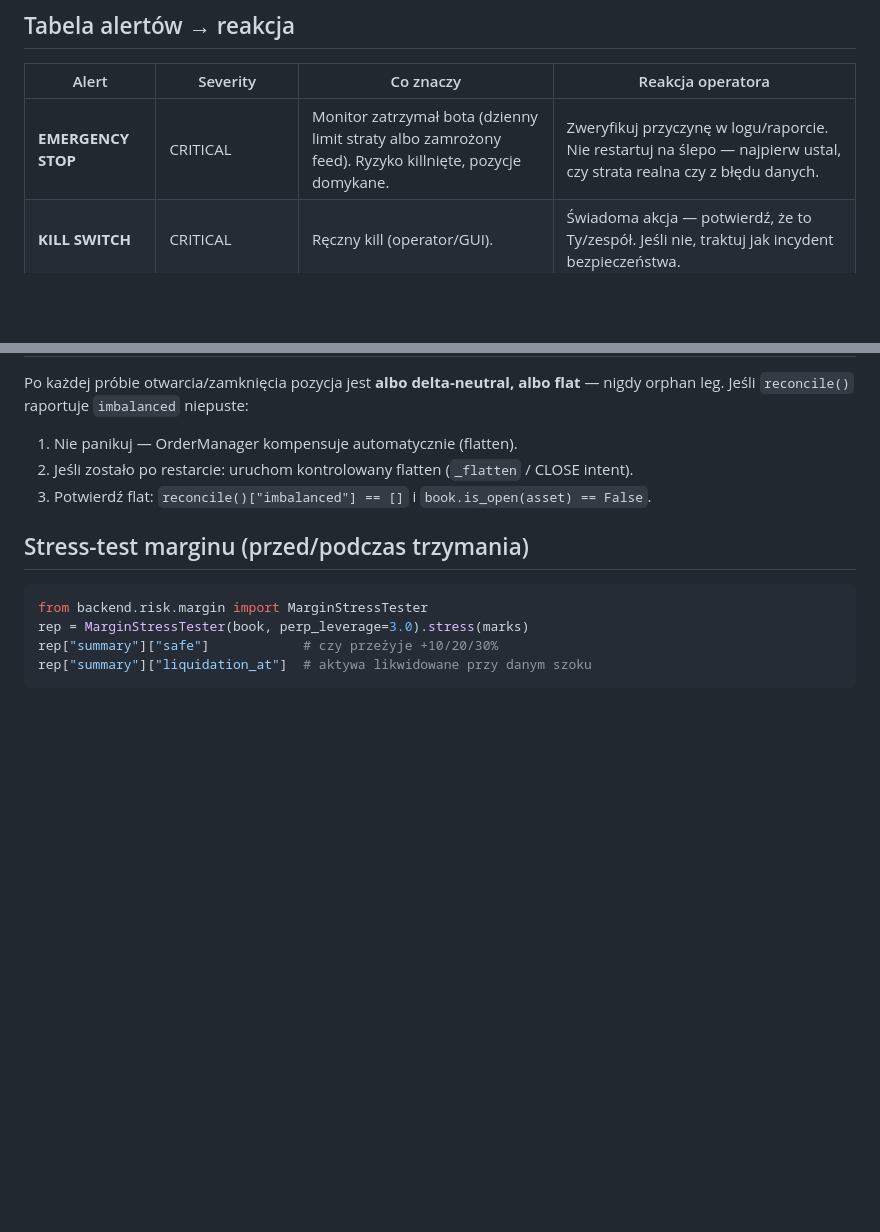
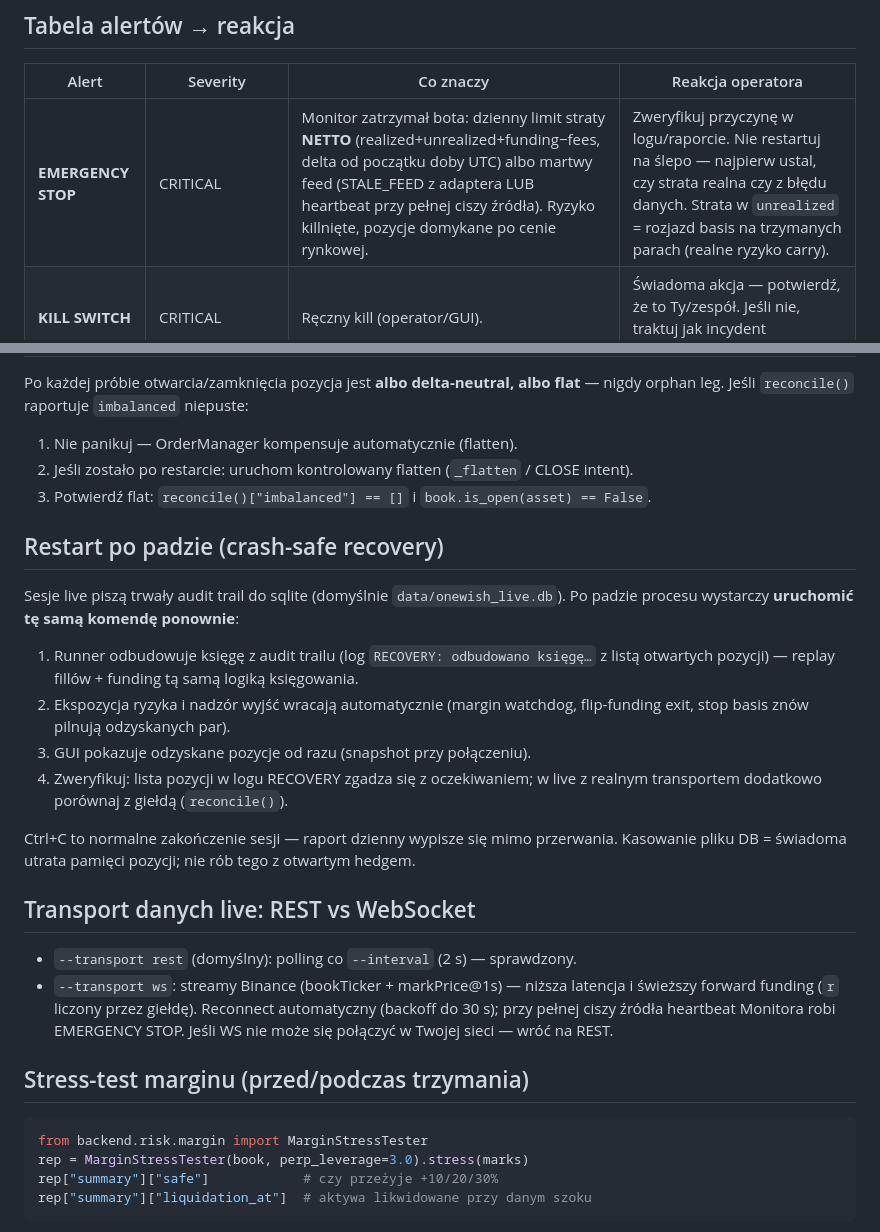
Before and after one commit to NmSMonster/one-wish, a Markdown page: RUNBOOK.md, 2 parts joined by grey strips. Drawn GitHub-style; blank space fills up the shorter version.

Commit message:
docs(ops): RUNBOOK covers net-drawdown stop, crash recovery, WS transport; README run matrix
Co-Authored-By: Claude Opus 4.8 <noreply@anthropic.com>
Claude-Session: https://claude.ai/code/session_01RCQQchehFY1ajmpdA22iXD

````diff
--- a/RUNBOOK.md
+++ b/RUNBOOK.md
@@ -24,7 +24,7 @@ WARNING. Throttling per (rodzaj, aktywo); **CRITICAL nigdy nie jest tłumiony**.
 
 | Alert | Severity | Co znaczy | Reakcja operatora |
 |---|---|---|---|
-| **EMERGENCY STOP** | CRITICAL | Monitor zatrzymał bota (dzienny limit straty albo zamrożony feed). Ryzyko killnięte, pozycje domykane. | Zweryfikuj przyczynę w logu/raporcie. Nie restartuj na ślepo — najpierw ustal, czy strata realna czy z błędu danych. |
+| **EMERGENCY STOP** | CRITICAL | Monitor zatrzymał bota: dzienny limit straty **NETTO** (realized+unrealized+funding−fees, delta od początku doby UTC) albo martwy feed (STALE_FEED z adaptera LUB heartbeat przy pełnej ciszy źródła). Ryzyko killnięte, pozycje domykane po cenie rynkowej. | Zweryfikuj przyczynę w logu/raporcie. Nie restartuj na ślepo — najpierw ustal, czy strata realna czy z błędu danych. Strata w `unrealized` = rozjazd basis na trzymanych parach (realne ryzyko carry). |
 | **KILL SWITCH** | CRITICAL | Ręczny kill (operator/GUI). | Świadoma akcja — potwierdź, że to Ty/zespół. Jeśli nie, traktuj jak incydent bezpieczeństwa. |
 | **Margin flatten** | CRITICAL | Zdrowie marginu nogi short spadło ≤ próg flatten — kontrolowane domknięcie PRZED likwidacją. | Sprawdź, czy para domknęła się czysto (reconcile). Rozważ niższą dźwignię (`perp_leverage`) na przyszłość. |
 | **Margin warn** | WARNING | Zdrowie marginu w strefie ostrzegawczej (jeszcze bezpiecznie, ale blisko). | Obserwuj. Jeśli perp dalej rośnie — przygotuj się na flatten. Rozważ stress-test (`MarginStressTester`). |
@@ -42,6 +42,30 @@ Po każdej próbie otwarcia/zamknięcia pozycja jest **albo delta-neutral, albo
 2. Jeśli zostało po restarcie: uruchom kontrolowany flatten (`_flatten` / CLOSE intent).
 3. Potwierdź flat: `reconcile()["imbalanced"] == []` i `book.is_open(asset) == False`.
 
+## Restart po padzie (crash-safe recovery)
+
+Sesje live piszą trwały audit trail do sqlite (domyślnie `data/onewish_live.db`).
+Po padzie procesu wystarczy **uruchomić tę samą komendę ponownie**:
+
+1. Runner odbudowuje księgę z audit trailu (log `RECOVERY: odbudowano księgę…`
+   z listą otwartych pozycji) — replay fillów + funding tą samą logiką księgowania.
+2. Ekspozycja ryzyka i nadzór wyjść wracają automatycznie (margin watchdog,
+   flip-funding exit, stop basis znów pilnują odzyskanych par).
+3. GUI pokazuje odzyskane pozycje od razu (snapshot przy połączeniu).
+4. Zweryfikuj: lista pozycji w logu RECOVERY zgadza się z oczekiwaniem; w live
+   z realnym transportem dodatkowo porównaj z giełdą (`reconcile()`).
+
+Ctrl+C to normalne zakończenie sesji — raport dzienny wypisze się mimo przerwania.
+Kasowanie pliku DB = świadoma utrata pamięci pozycji; nie rób tego z otwartym hedgem.
+
+## Transport danych live: REST vs WebSocket
+
+- `--transport rest` (domyślny): polling co `--interval` (2 s) — sprawdzony.
+- `--transport ws`: streamy Binance (bookTicker + markPrice@1s) — niższa latencja
+  i świeższy forward funding (`r` liczony przez giełdę). Reconnect automatyczny
+  (backoff do 30 s); przy pełnej ciszy źródła heartbeat Monitora robi EMERGENCY
+  STOP. Jeśli WS nie może się połączyć w Twojej sieci — wróć na REST.
+
 ## Stress-test marginu (przed/podczas trzymania)
 
 ```python
````
Also changed, not shown: README.md (+6 -0 lines).
